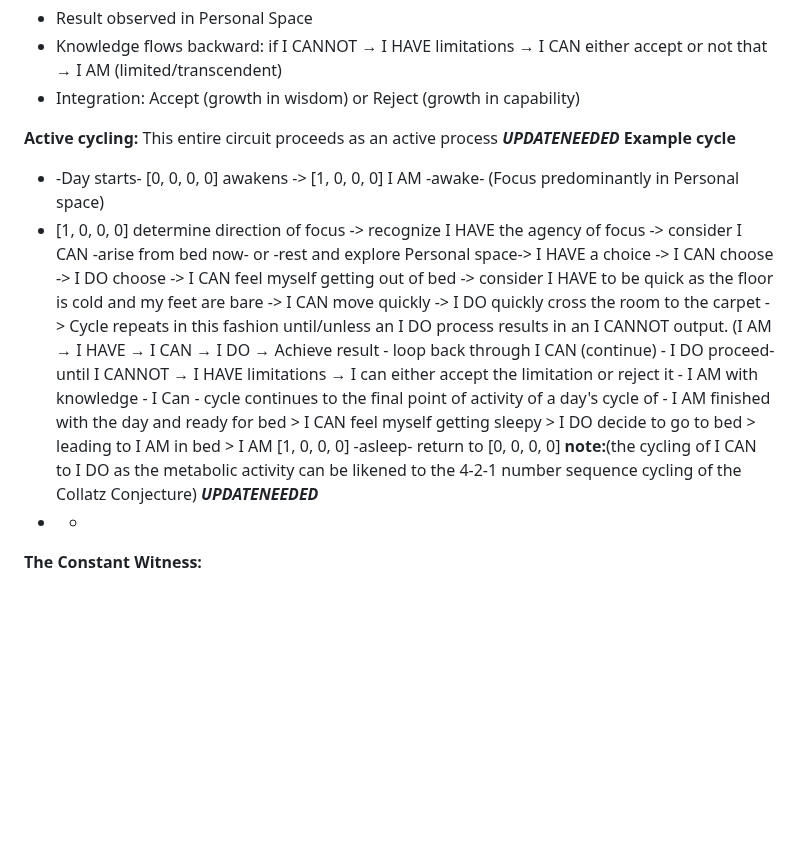
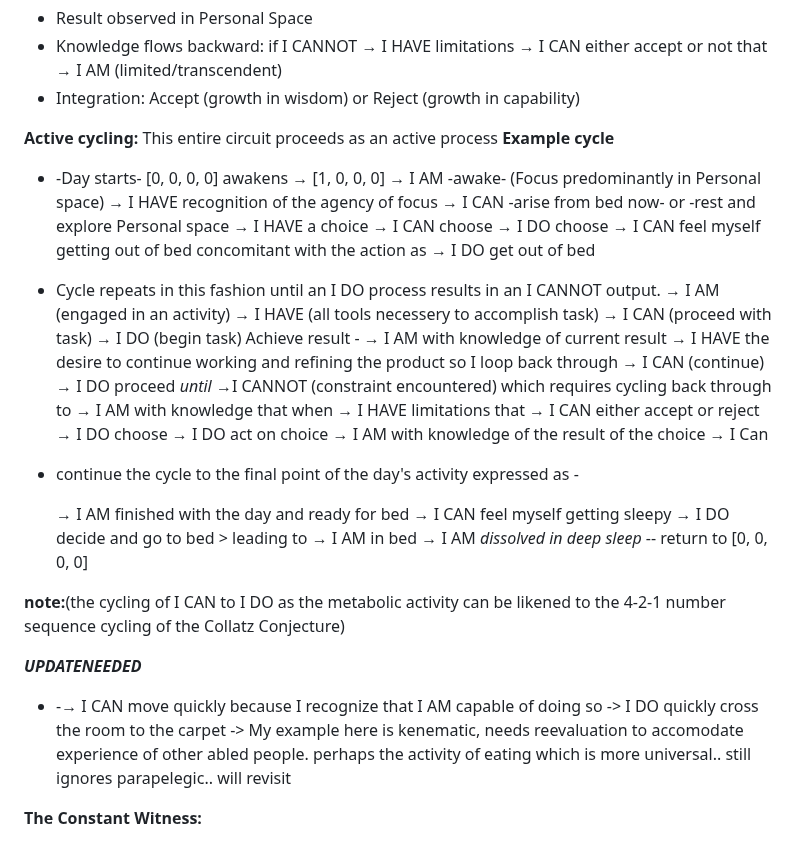
Before and after one commit to QAv2/qualia-algebra, a Markdown page: papers/QA_v2.1_Comprehensive.md, the part around the change. Rendered like a GitHub page; blank space fills up the shorter version.

Commit message:
Update example cycle for clarity and inclusivity
Revised the example cycle for clarity and inclusivity, emphasizing the observer's role throughout the process.

```diff
--- a/papers/QA_v2.1_Comprehensive.md
+++ b/papers/QA_v2.1_Comprehensive.md
@@ -268,12 +268,48 @@ The four core theorems (0-3) plus the capacity theorem (4) form one complete cyc
 
 **Active cycling:**
 This entire circuit proceeds as an active process
+**Example cycle**
+- -Day starts-
+[0, 0, 0, 0] awakens → [1, 0, 0, 0]
+   → I AM -awake- (Focus predominantly in Personal space)
+     → I HAVE recognition of the agency of focus
+        → I CAN -arise from bed now- or -rest and explore Personal space
+     → I HAVE a choice
+        → I CAN choose
+           → I DO choose
+        → I CAN feel myself getting out of bed concomitant with the action as
+           → I DO get out of bed
+- Cycle repeats in this fashion until an I DO process results in an I CANNOT output.
+   → I AM (engaged in an activity)
+     → I HAVE (all tools necessery to accomplish task)
+        → I CAN (proceed with task)
+           → I DO (begin task) Achieve result -
+  → I AM with knowledge of current result
+     → I HAVE the desire to continue working and refining the product so I loop back through
+        → I CAN (continue)
+           → I DO proceed *until*
+              →I CANNOT (constraint encountered) which requires cycling back through to
+  → I AM with knowledge that when
+    → I HAVE limitations that
+        → I CAN either accept or reject
+           → I DO choose
+           → I DO act on choice
+  → I AM with knowledge of the result of the choice
+        → I Can
+- continue the cycle to the final point of the day's activity expressed as -
+
+  → I AM finished with the day and ready for bed
+        → I CAN feel myself getting sleepy
+           → I DO decide and go to bed > leading to
+  → I AM in bed
+  → I AM *dissolved in deep sleep* -- return to [0, 0, 0, 0]
+
+**note:**(the cycling of I CAN to I DO as the metabolic activity can be likened to the 4-2-1 number sequence cycling of the Collatz Conjecture)
+
 ***UPDATENEEDED***
-**Example cycle**
-- -Day starts- [0, 0, 0, 0] awakens -> [1, 0, 0, 0] I AM -awake- (Focus predominantly in Personal space)
-- [1, 0, 0, 0] determine direction of focus -> recognize I HAVE the agency of focus -> consider I CAN -arise from bed now- or -rest and explore Personal space-> I HAVE a choice -> I CAN choose -> I DO choose -> I CAN feel myself getting out of bed -> consider I HAVE to be quick as the floor is cold and my feet are bare -> I CAN move quickly -> I DO quickly cross the room to the carpet -> Cycle repeats in this fashion until/unless an I DO process results in an I CANNOT output. (I AM → I HAVE → I CAN → I DO → Achieve result - loop back through I CAN (continue) - I DO proceed- until I CANNOT → I HAVE limitations → I can either accept the limitation or reject it - I AM with knowledge - I Can - cycle continues to the final point of activity of a day's cycle of - I AM finished with the day and ready for bed > I CAN feel myself getting sleepy > I DO decide to go to bed > leading to I AM in bed > I AM [1, 0, 0, 0] -asleep- return to [0, 0, 0, 0] **note:**(the cycling of I CAN to I DO as the metabolic activity can be likened to the 4-2-1 number sequence cycling of the Collatz Conjecture)
-***UPDATENEEDED***
-- -
+- -→ I CAN move quickly because I recognize that I AM capable of doing so -> I DO quickly cross the room to the carpet ->
+My example here is kenematic, needs reevaluation to accomodate experience of other abled people. perhaps the activity of eating which is more universal.. still ignores parapelegic.. will revisit
+
 **The Constant Witness:**
 
 Throughout this entire circuit (I AM → I HAVE → I CAN → I DO → until I CANNOT → I HAVE limitations → I CAN - I AM with knowledge - I CAN - I DO), the pure observer [1,0,0,0] witnesses all phases without ever actually leaving.
```
